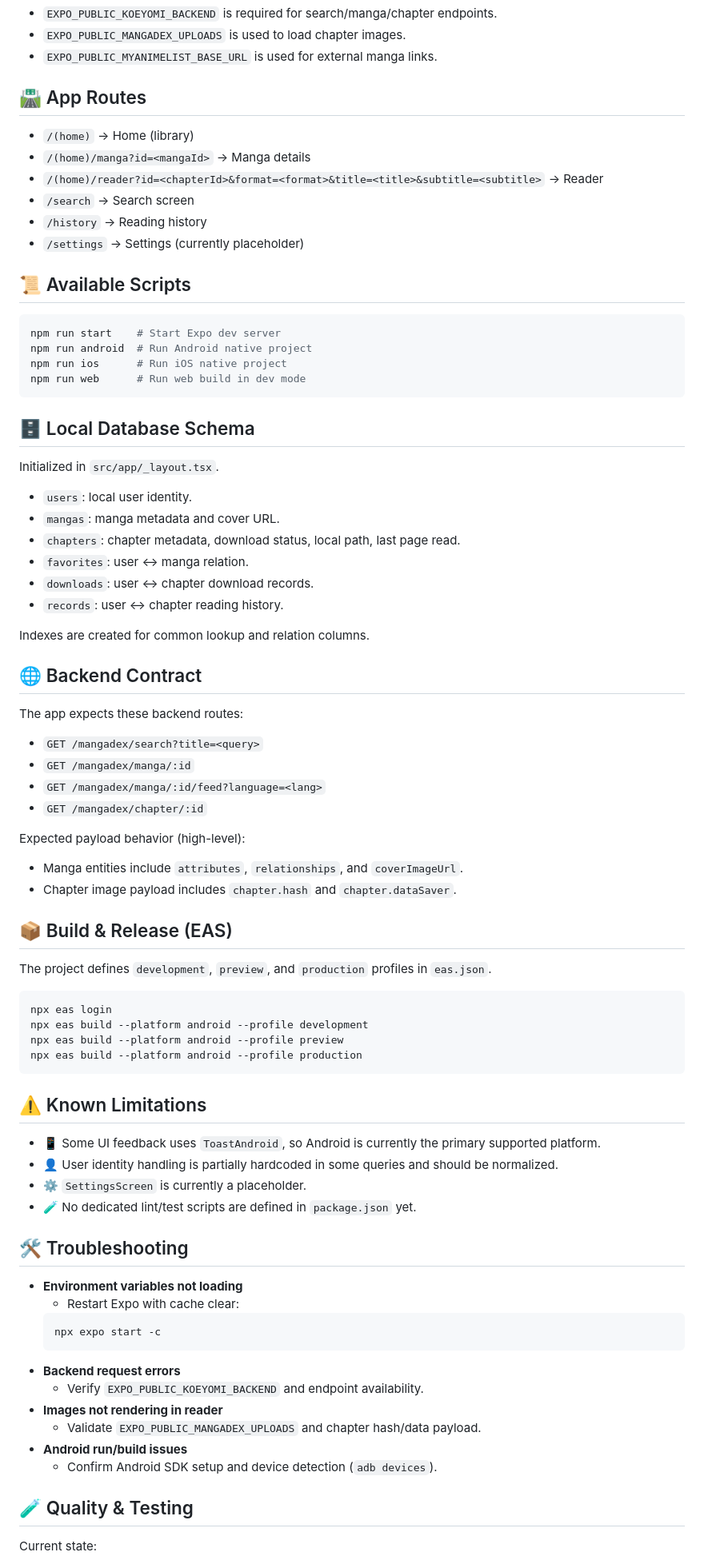
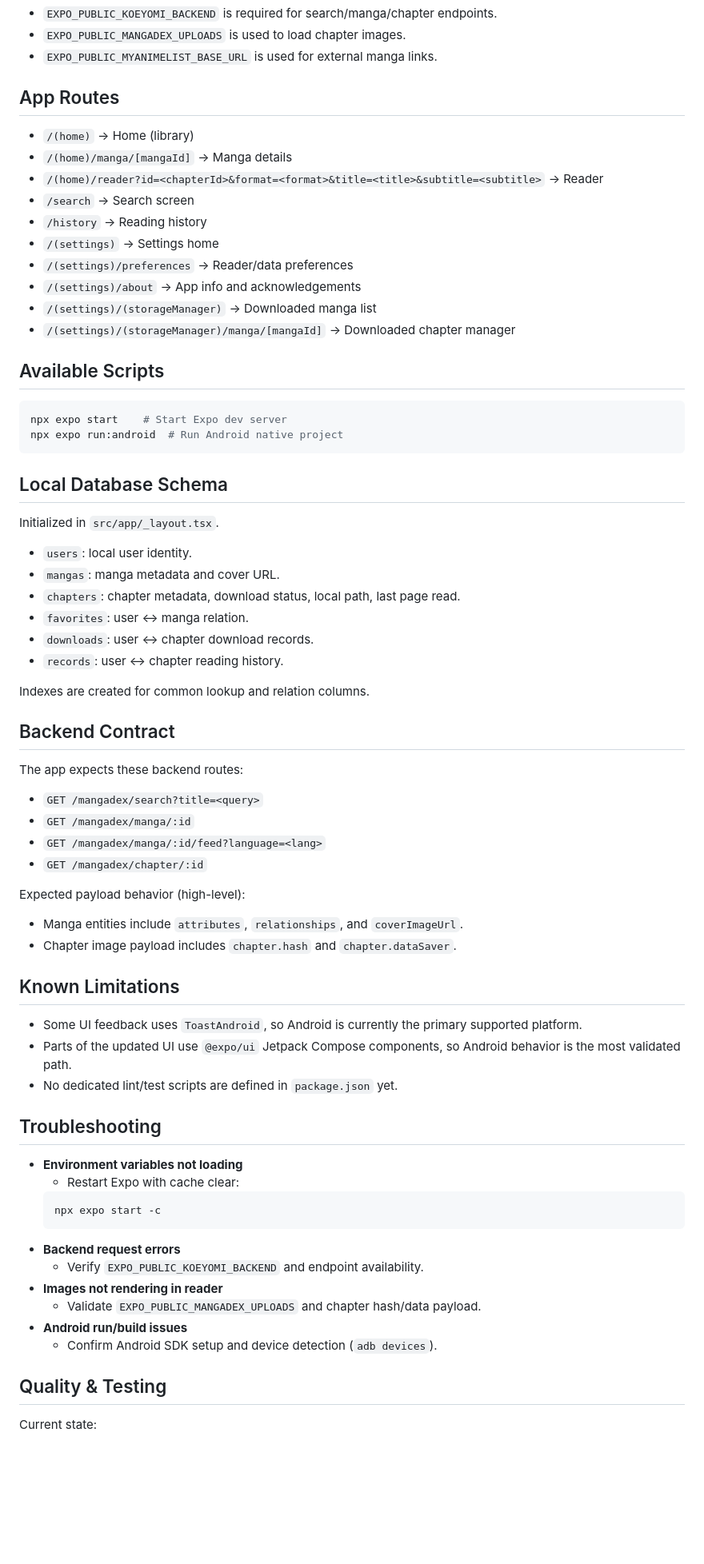
Before and after one commit to ReitanSora/koeyomi, a Markdown page: README.md, the part around one of its changes. Shown at 80% size. Rendered like a GitHub page; blank space fills up the shorter version.

````diff
--- a/README.md
+++ b/README.md
@@ -131,23 +159,25 @@ Notes:
 - `EXPO_PUBLIC_MANGADEX_UPLOADS` is used to load chapter images.
 - `EXPO_PUBLIC_MYANIMELIST_BASE_URL` is used for external manga links.
 
-## 🛣️ App Routes
+## App Routes
 - `/(home)` → Home (library)
-- `/(home)/manga?id=<mangaId>` → Manga details
+- `/(home)/manga/[mangaId]` → Manga details
 - `/(home)/reader?id=<chapterId>&format=<format>&title=<title>&subtitle=<subtitle>` → Reader
 - `/search` → Search screen
 - `/history` → Reading history
-- `/settings` → Settings (currently placeholder)
+- `/(settings)` → Settings home
+- `/(settings)/preferences` → Reader/data preferences
+- `/(settings)/about` → App info and acknowledgements
+- `/(settings)/(storageManager)` → Downloaded manga list
+- `/(settings)/(storageManager)/manga/[mangaId]` → Downloaded chapter manager
 
-## 📜 Available Scripts
+## Available Scripts
 ```bash
-npm run start    # Start Expo dev server
-npm run android  # Run Android native project
-npm run ios      # Run iOS native project
-npm run web      # Run web build in dev mode
+npx expo start    # Start Expo dev server
+npx expo run:android  # Run Android native project
 ```
 
-## 🗄️ Local Database Schema
+## Local Database Schema
 Initialized in `src/app/_layout.tsx`.
 
 - `users`: local user identity.
@@ -159,7 +189,7 @@ Initialized in `src/app/_layout.tsx`.
 
 Indexes are created for common lookup and relation columns.
 
-## 🌐 Backend Contract
+## Backend Contract
 The app expects these backend routes:
 
 - `GET /mangadex/search?title=<query>`
@@ -171,23 +201,12 @@ Expected payload behavior (high-level):
 - Manga entities include `attributes`, `relationships`, and `coverImageUrl`.
 - Chapter image payload includes `chapter.hash` and `chapter.dataSaver`.
 
-## 📦 Build & Release (EAS)
-The project defines `development`, `preview`, and `production` profiles in `eas.json`.
+## Known Limitations
+-  Some UI feedback uses `ToastAndroid`, so Android is currently the primary supported platform.
+-  Parts of the updated UI use `@expo/ui` Jetpack Compose components, so Android behavior is the most validated path.
+-  No dedicated lint/test scripts are defined in `package.json` yet.
 
-```bash
-npx eas login
-npx eas build --platform android --profile development
-npx eas build --platform android --profile preview
-npx eas build --platform android --profile production
-```
-
-## ⚠️ Known Limitations
-- 📱 Some UI feedback uses `ToastAndroid`, so Android is currently the primary supported platform.
-- 👤 User identity handling is partially hardcoded in some queries and should be normalized.
-- ⚙️ `SettingsScreen` is currently a placeholder.
-- 🧪 No dedicated lint/test scripts are defined in `package.json` yet.
-
-## 🛠️ Troubleshooting
+## Troubleshooting
 - **Environment variables not loading**
   - Restart Expo with cache clear:
   ```bash
@@ -200,7 +219,7 @@ npx eas build --platform android --profile production
 - **Android run/build issues**
   - Confirm Android SDK setup and device detection (`adb devices`).
 
-## 🧪 Quality & Testing
+## Quality & Testing
 Current state:
 - No test runner configured.
 - No lint/typecheck scripts configured.
````
Also changed, not shown: other parts of README.md (+93 -67 lines).
